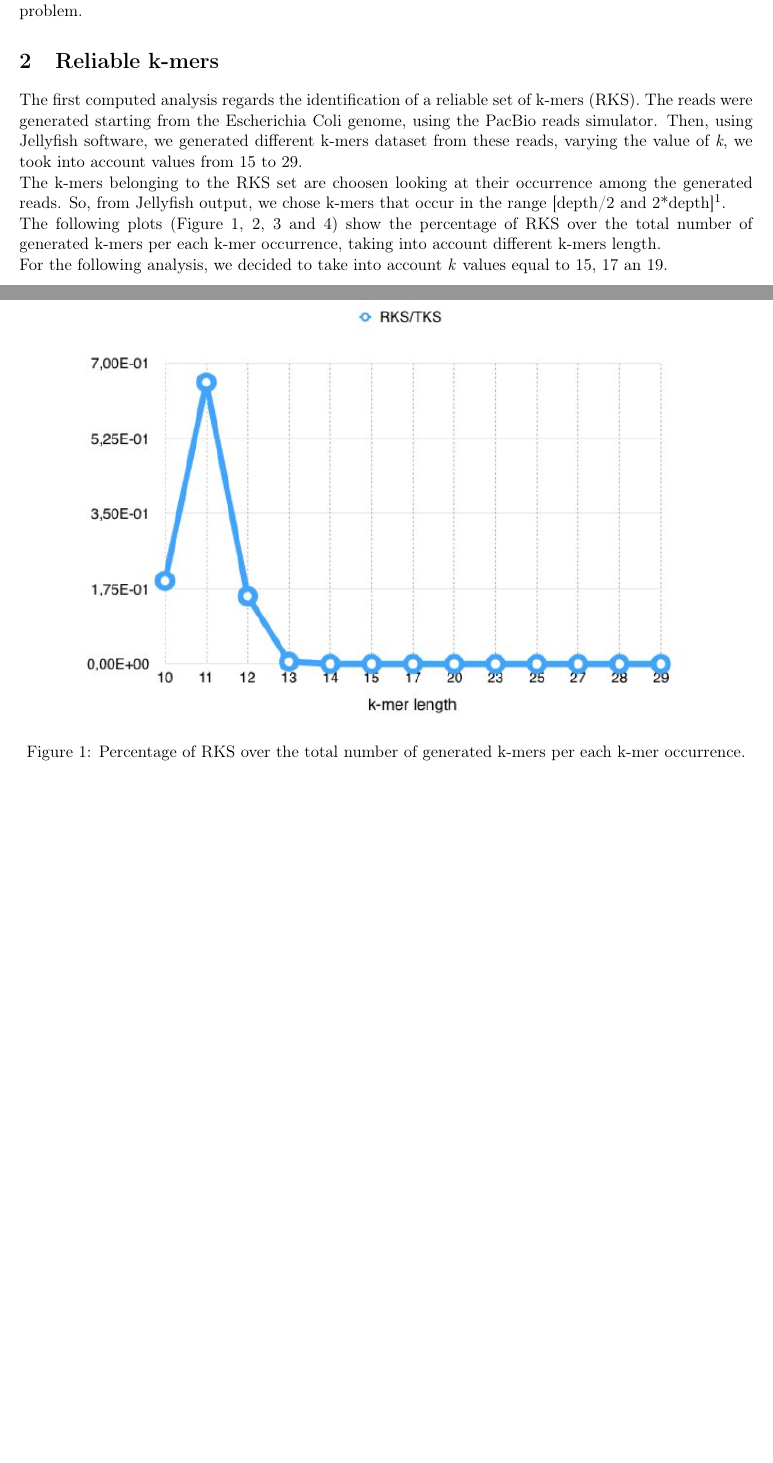
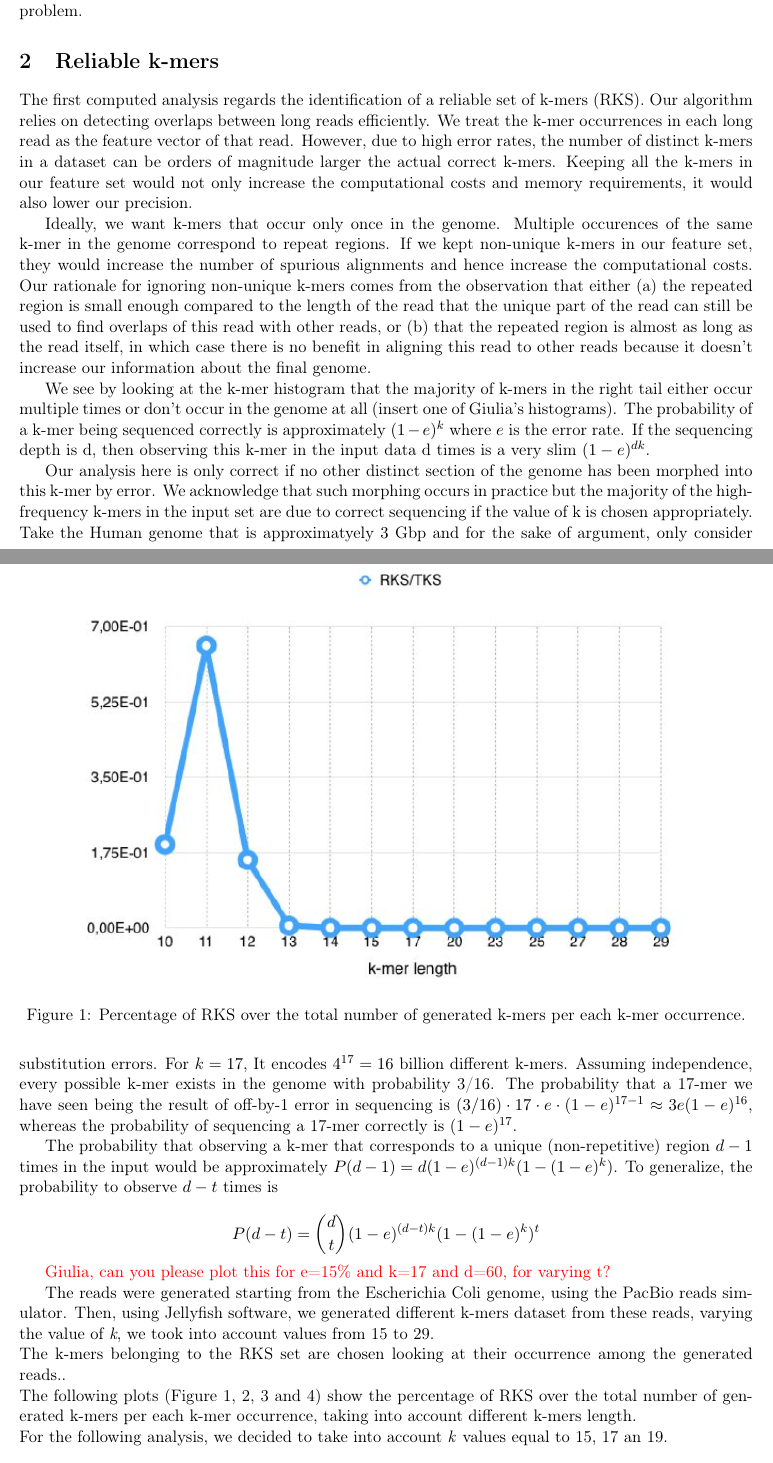
Before and after one commit to PASSIONLab/BELLA, a LaTeX document (report/report.tex): two parts of pages 1 and 2 of 15 before the commit and two parts of pages 1 and 2 of 16 after it, joined at a grey line, cut so that both start at the same text, the shorter picture padded with empty space. Compiled offline with pdfLaTeX.

Commit message:
some text of reliable k-mer selection

```diff
--- a/report/report.tex
+++ b/report/report.tex
@@ -48,11 +48,25 @@ This report briefly explains the preliminaries analysis computed to identify the
 %In Appendix \ref{append} the raw data used for the final results are reported.
 \section{Reliable k-mers}\label{rks}
 
-The first computed analysis regards the identification of a reliable set of k-mers (RKS).
+The first computed analysis regards the identification of a reliable set of k-mers (RKS). Our algorithm relies on detecting overlaps between long reads efficiently. We treat the k-mer occurrences in each long read as the feature vector of that read. However, due to high error rates, the number of distinct k-mers in a dataset can be orders of magnitude larger the actual correct k-mers. Keeping all the k-mers in our feature set would not only increase the computational costs and memory requirements, it would also lower our precision.
+
+Ideally, we want k-mers that occur only once in the genome. Multiple occurences of the same k-mer in the genome correspond to repeat regions. If we kept non-unique k-mers in our feature set, they would increase the number of spurious alignments and hence increase the computational costs. Our rationale for ignoring non-unique k-mers comes from the observation that either (a) the repeated region is small enough compared to the length of the read that the unique part of the read can still be used to find overlaps of this read with other reads, or (b) that the repeated region is almost as long as the read itself, in which case there is no benefit in aligning this read to other reads because it doesn't increase our information about the final genome.
+
+We see by looking at the k-mer histogram that the majority of k-mers in the right tail either occur multiple times or don't occur in the genome at all (insert one of Giulia's histograms). The probability of a k-mer being sequenced correctly is approximately $(1-e)^k$ where $e$ is the error rate. If the sequencing depth is d, then observing this k-mer in the input data d times  is a very slim
+$(1-e)^{dk}$.
+
+Our analysis here is only correct if no other distinct section of the genome has been morphed into this k-mer by error.
+We acknowledge that such morphing occurs in practice but the majority of the high-frequency k-mers in the input set are due to correct sequencing if the value of k is chosen appropriately. Take the Human genome that is approximatyely $3$ Gbp and for the sake of argument, only consider substitution errors. For $k=17$, It encodes $4^{17}=16$ billion different k-mers. Assuming independence, every possible k-mer exists in the genome with probability 3/16. The probability that a 17-mer we have seen being the result of off-by-1 error in sequencing is $(3/16) \cdot 17 \cdot e \cdot (1-e)^{17-1} \approx 3 e (1-e)^{16}$, whereas the probability of sequencing a 17-mer correctly is $(1-e)^{17}$.
+
+The probability that observing a k-mer that corresponds to a unique (non-repetitive) region $d-1$ times in the input would be approximately $P(d-1) = d (1-e)^{(d-1)k} (1-(1-e)^k)$. To generalize, the probability to observe $d-t$ times is
+
+ $$P(d-t) = {d \choose t} (1-e)^{(d-t)k} (1-(1-e)^k)^t$$
+
+ {\color{red} Giulia, can you please plot this for e=15\% and k=17 and d=60, for varying t?}
+
 The reads were generated starting from the Escherichia Coli genome, using the PacBio reads simulator.
 Then, using Jellyfish software, we generated different k-mers dataset from these reads, varying the value of \emph{k}, we took into account values from 15 to 29.\\
-The k-mers belonging to the RKS set are choosen looking at their occurrence among the generated reads.
-So, from Jellyfish output, we chose k-mers that occur in the range [depth/2 and 2*depth]\footnote{The depth is equal to 30.}.\\
+The k-mers belonging to the RKS set are chosen looking at their occurrence among the generated reads..\\
 The following plots (Figure \ref{fig:0}, \ref{fig:1}, \ref{fig:2} and \ref{fig:3}) show the percentage of RKS over the total number of generated k-mers per each k-mer occurrence, taking into account different k-mers length.\\
 For the following analysis, we decided to take into account \emph{k} values equal to 15, 17 an 19.
 \begin{figure}
```
Also changed, not shown: report/report.pdf, 2 other files.
